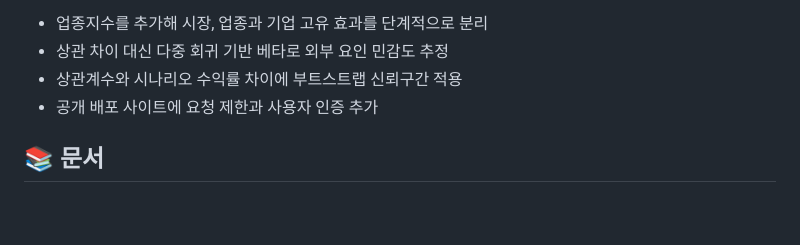
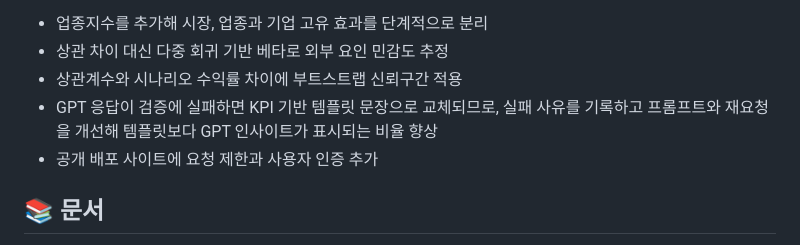
Before and after one commit to David9733/financial_analysis, a Markdown page: README.md, the part around the change. GitHub-like rendering; blank space fills up the shorter version.

Commit message:
[DOC] README 향후 개선에 GPT 인사이트 표시 비율 개선 항목 추가

```diff
--- a/README.md
+++ b/README.md
@@ -252,6 +252,7 @@ python -m unittest discover -s tests
 - 업종지수를 추가해 시장, 업종과 기업 고유 효과를 단계적으로 분리
 - 상관 차이 대신 다중 회귀 기반 베타로 외부 요인 민감도 추정
 - 상관계수와 시나리오 수익률 차이에 부트스트랩 신뢰구간 적용
+- GPT 응답이 검증에 실패하면 KPI 기반 템플릿 문장으로 교체되므로, 실패 사유를 기록하고 프롬프트와 재요청을 개선해 템플릿보다 GPT 인사이트가 표시되는 비율 향상
 - 공개 배포 사이트에 요청 제한과 사용자 인증 추가
 
 ## 📚 문서
```
